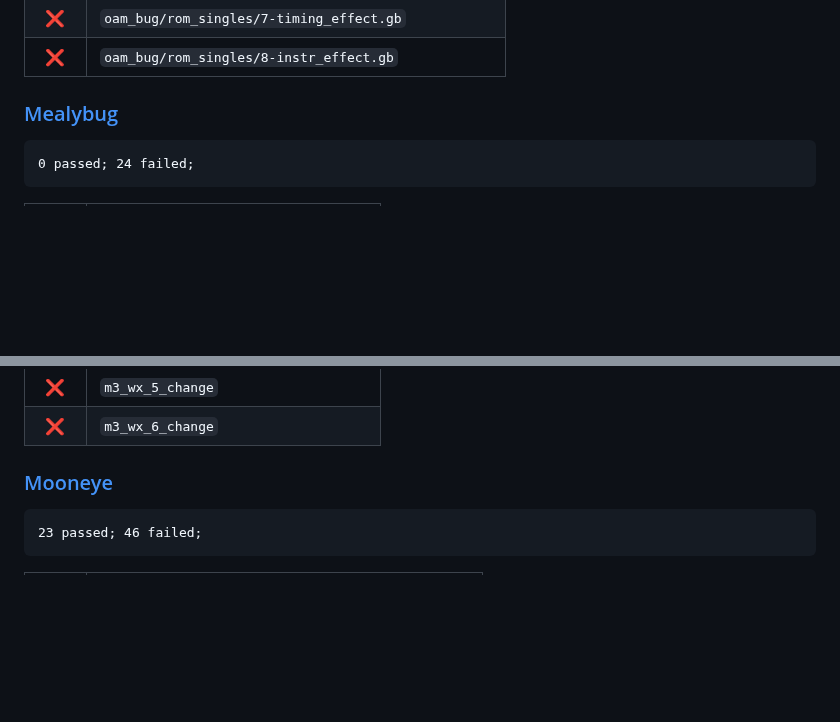
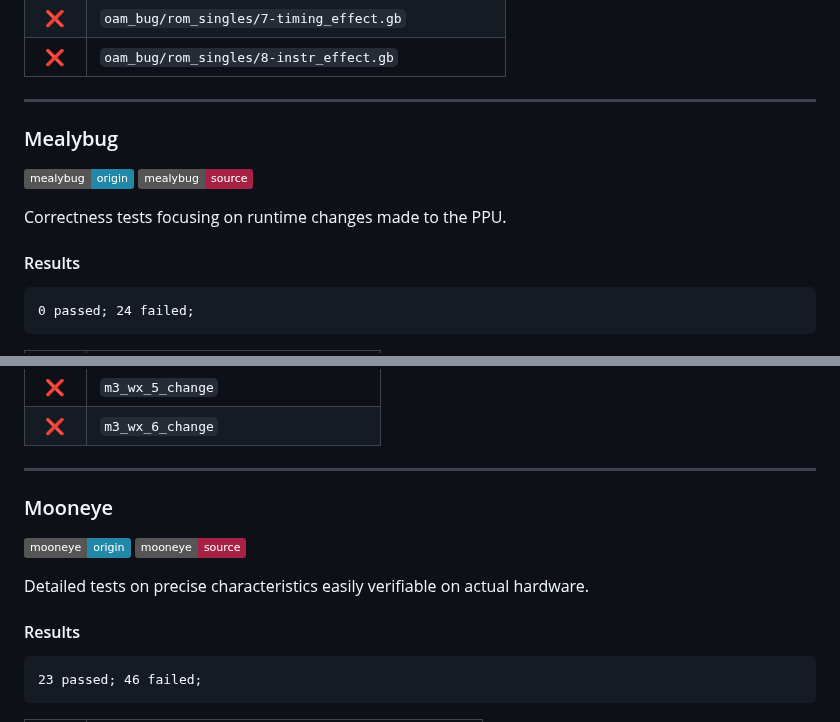
Before and after one commit to kaplanz/rugby, a Markdown page: docs/TESTING.md, 2 parts joined by grey strips. Rendered like a GitHub page; badges without logos; blank space fills up the shorter version.

Commit message:
docs(testing): prettify document

````diff
--- a/docs/TESTING.md
+++ b/docs/TESTING.md
@@ -84,7 +102,16 @@ Outlined below is current testing results for various integration test suites.
 |  ❌  | `oam_bug/rom_singles/7-timing_effect.gb`            |
 |  ❌  | `oam_bug/rom_singles/8-instr_effect.gb`             |
 
-### [Mealybug](/tests/mealybug.rs)
+---
+
+### Mealybug
+
+[![mealybug origin][mealybug.git.badge]][mealybug.git.hyper]
+[![mealybug source][mealybug.src.badge]][mealybug.src.hyper]
+
+Correctness tests focusing on runtime changes made to the PPU.
+
+#### Results
 
 ```
 0 passed; 24 failed;
@@ -117,7 +144,16 @@ Outlined below is current testing results for various integration test suites.
 |  ❌  | `m3_wx_5_change`                                    |
 |  ❌  | `m3_wx_6_change`                                    |
 
-### [Mooneye](/tests/mooneye.rs)
+---
+
+### Mooneye
+
+[![mooneye origin][mooneye.git.badge]][mooneye.git.hyper]
+[![mooneye source][mooneye.src.badge]][mooneye.src.hyper]
+
+Detailed tests on precise characteristics easily verifiable on actual hardware.
+
+#### Results
 
 ```
 23 passed; 46 failed;
````
Also changed, not shown: other parts of docs/TESTING.md (+55 -2 lines).
